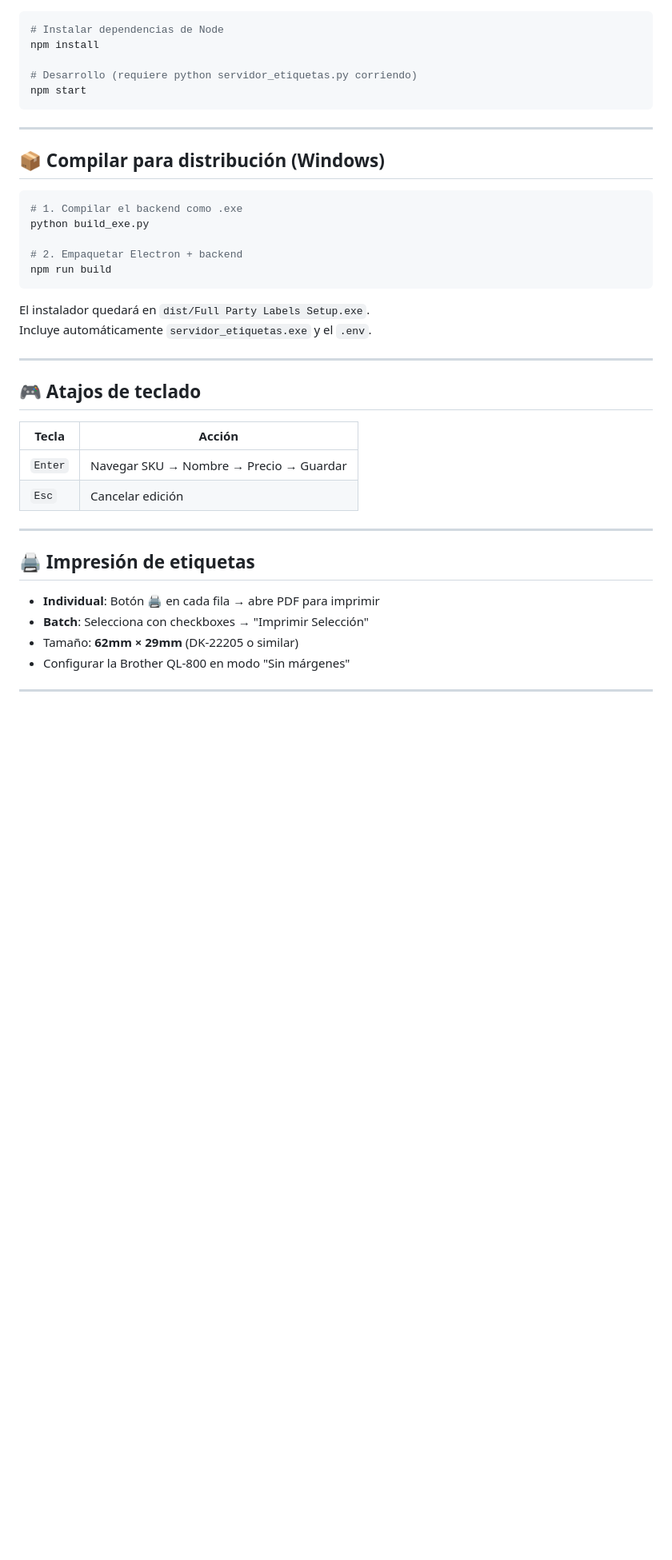
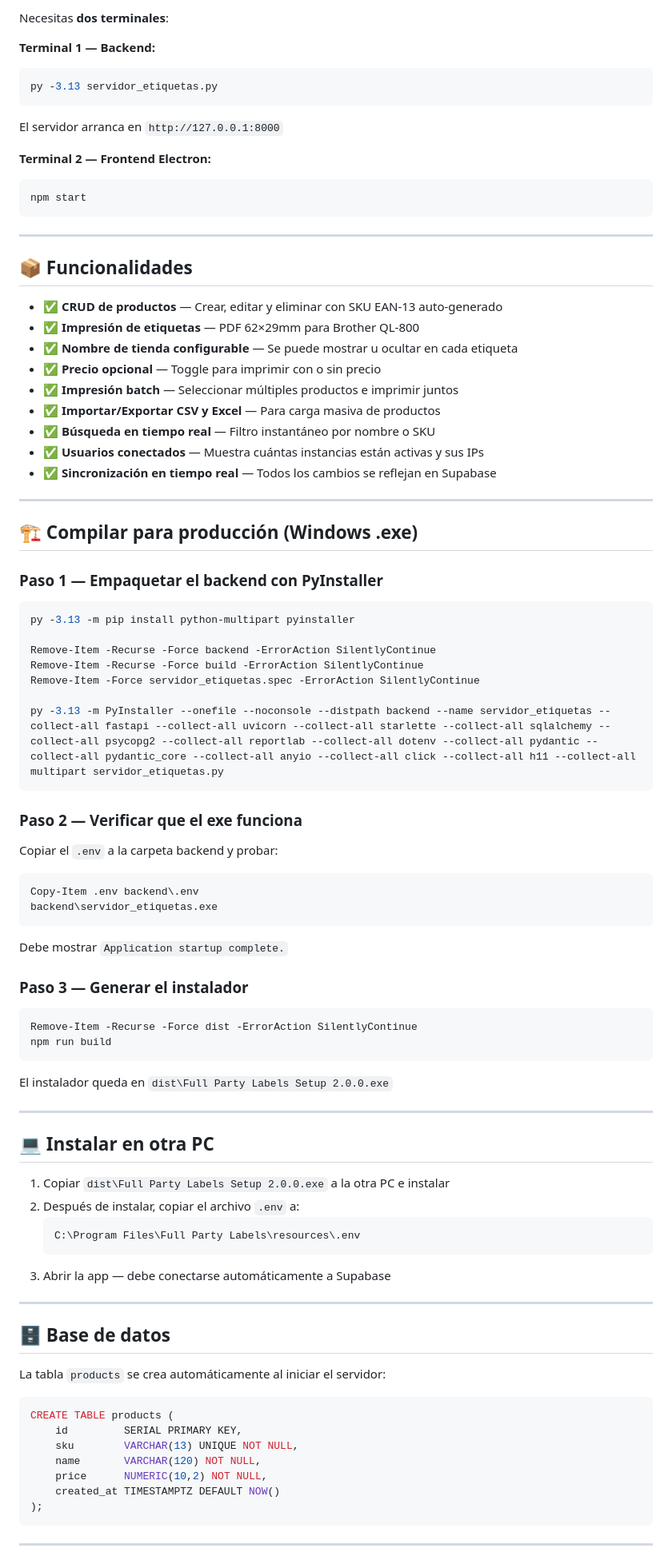
Before and after one commit to riantorres1975/fullparty-etiquetas-supabase, a Markdown page: README.md, the part around one of its changes. Shown at 80% size. GitHub-like rendering; blank space fills up the shorter version.

````diff
--- a/README.md
+++ b/README.md
@@ -58,44 +91,93 @@ python servidor_etiquetas.py
 
+Necesitas **dos terminales**:
+
+**Terminal 1 — Backend:**
+```powershell
+py -3.13 servidor_etiquetas.py
+```
+El servidor arranca en `http://127.0.0.1:8000`
+
+**Terminal 2 — Frontend Electron:**
 ```bash
-# Instalar dependencias de Node
-npm install
-
-# Desarrollo (requiere python servidor_etiquetas.py corriendo)
 npm start
 ```
 
 ---
 
-## 📦 Compilar para distribución (Windows)
+## 📦 Funcionalidades
 
-```bash
-# 1. Compilar el backend como .exe
-python build_exe.py
+- ✅ **CRUD de productos** — Crear, editar y eliminar con SKU EAN-13 auto-generado
+- ✅ **Impresión de etiquetas** — PDF 62×29mm para Brother QL-800
+- ✅ **Nombre de tienda configurable** — Se puede mostrar u ocultar en cada etiqueta
+- ✅ **Precio opcional** — Toggle para imprimir con o sin precio
+- ✅ **Impresión batch** — Seleccionar múltiples productos e imprimir juntos
+- ✅ **Importar/Exportar CSV y Excel** — Para carga masiva de productos
+- ✅ **Búsqueda en tiempo real** — Filtro instantáneo por nombre o SKU
+- ✅ **Usuarios conectados** — Muestra cuántas instancias están activas y sus IPs
+- ✅ **Sincronización en tiempo real** — Todos los cambios se reflejan en Supabase
 
-# 2. Empaquetar Electron + backend
+---
+
+## 🏗️ Compilar para producción (Windows .exe)
+
+### Paso 1 — Empaquetar el backend con PyInstaller
+
+```powershell
+py -3.13 -m pip install python-multipart pyinstaller
+
+Remove-Item -Recurse -Force backend -ErrorAction SilentlyContinue
+Remove-Item -Recurse -Force build -ErrorAction SilentlyContinue
+Remove-Item -Force servidor_etiquetas.spec -ErrorAction SilentlyContinue
+
+py -3.13 -m PyInstaller --onefile --noconsole --distpath backend --name servidor_etiquetas --collect-all fastapi --collect-all uvicorn --collect-all starlette --collect-all sqlalchemy --collect-all psycopg2 --collect-all reportlab --collect-all dotenv --collect-all pydantic --collect-all pydantic_core --collect-all anyio --collect-all click --collect-all h11 --collect-all multipart servidor_etiquetas.py
+```
+
+### Paso 2 — Verificar que el exe funciona
+
+Copiar el `.env` a la carpeta backend y probar:
+
+```powershell
+Copy-Item .env backend\.env
+backend\servidor_etiquetas.exe
+```
+
+Debe mostrar `Application startup complete.`
+
+### Paso 3 — Generar el instalador
+
+```powershell
+Remove-Item -Recurse -Force dist -ErrorAction SilentlyContinue
 npm run build
 ```
 
-El instalador quedará en `dist/Full Party Labels Setup.exe`.
-Incluye automáticamente `servidor_etiquetas.exe` y el `.env`.
+El instalador queda en `dist\Full Party Labels Setup 2.0.0.exe`
 
 ---
 
-## 🎮 Atajos de teclado
+## 💻 Instalar en otra PC
 
-| Tecla    | Acción                          |
-|----------|---------------------------------|
-| `Enter`  | Navegar SKU → Nombre → Precio → Guardar |
-| `Esc`    | Cancelar edición                |
+1. Copiar `dist\Full Party Labels Setup 2.0.0.exe` a la otra PC e instalar
+2. Después de instalar, copiar el archivo `.env` a:
+   ```
+   C:\Program Files\Full Party Labels\resources\.env
+   ```
+3. Abrir la app — debe conectarse automáticamente a Supabase
 
 ---
 
-## 🖨️ Impresión de etiquetas
+## 🗄️ Base de datos
 
-- **Individual**: Botón 🖨️ en cada fila → abre PDF para imprimir
-- **Batch**: Selecciona con checkboxes → "Imprimir Selección"
-- Tamaño: **62mm × 29mm** (DK-22205 o similar)
-- Configurar la Brother QL-800 en modo "Sin márgenes"
+La tabla `products` se crea automáticamente al iniciar el servidor:
+
+```sql
+CREATE TABLE products (
+    id         SERIAL PRIMARY KEY,
+    sku        VARCHAR(13) UNIQUE NOT NULL,
+    name       VARCHAR(120) NOT NULL,
+    price      NUMERIC(10,2) NOT NULL,
+    created_at TIMESTAMPTZ DEFAULT NOW()
+);
+```
 
 ---
 
````
Also changed, not shown: other parts of README.md (+91 -44 lines).
